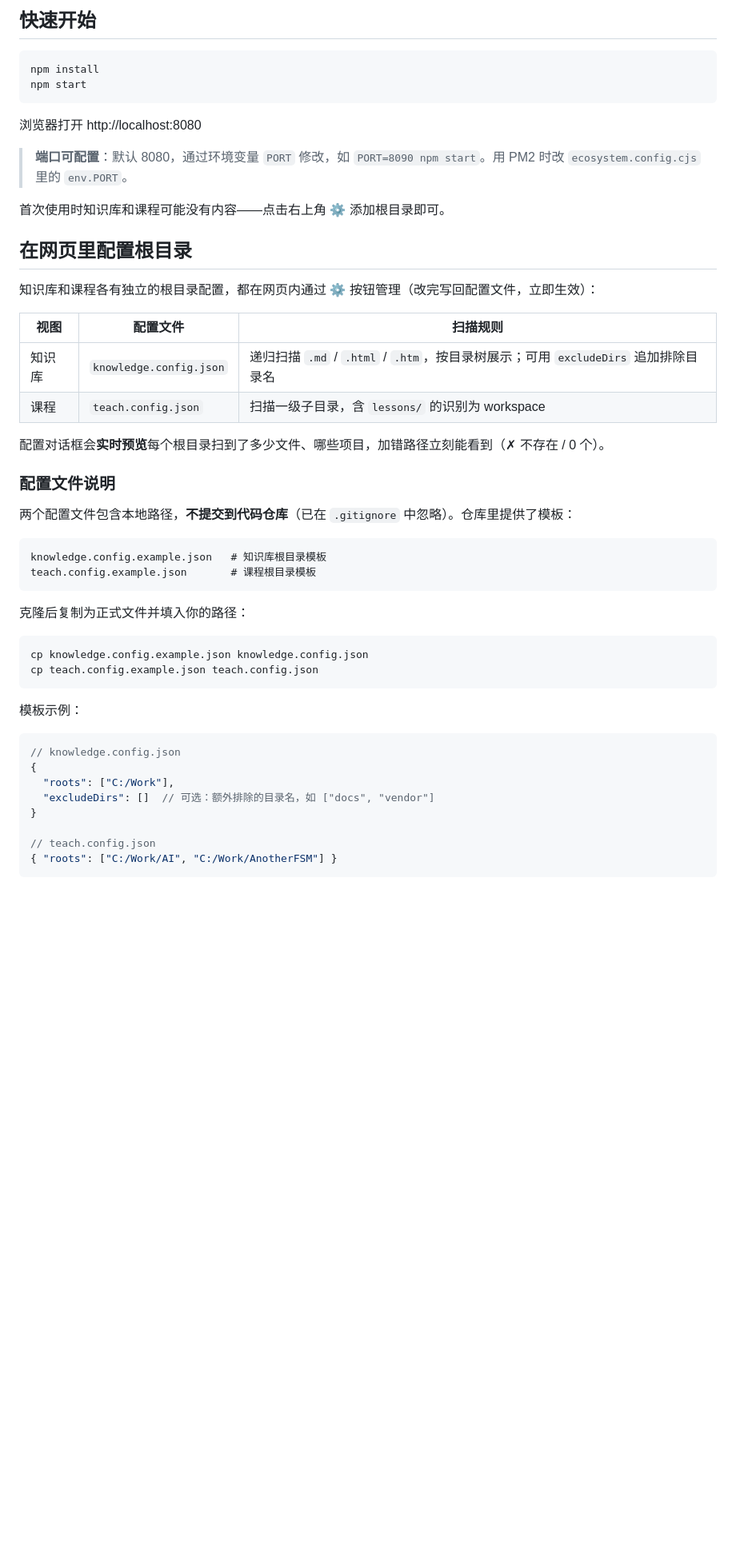
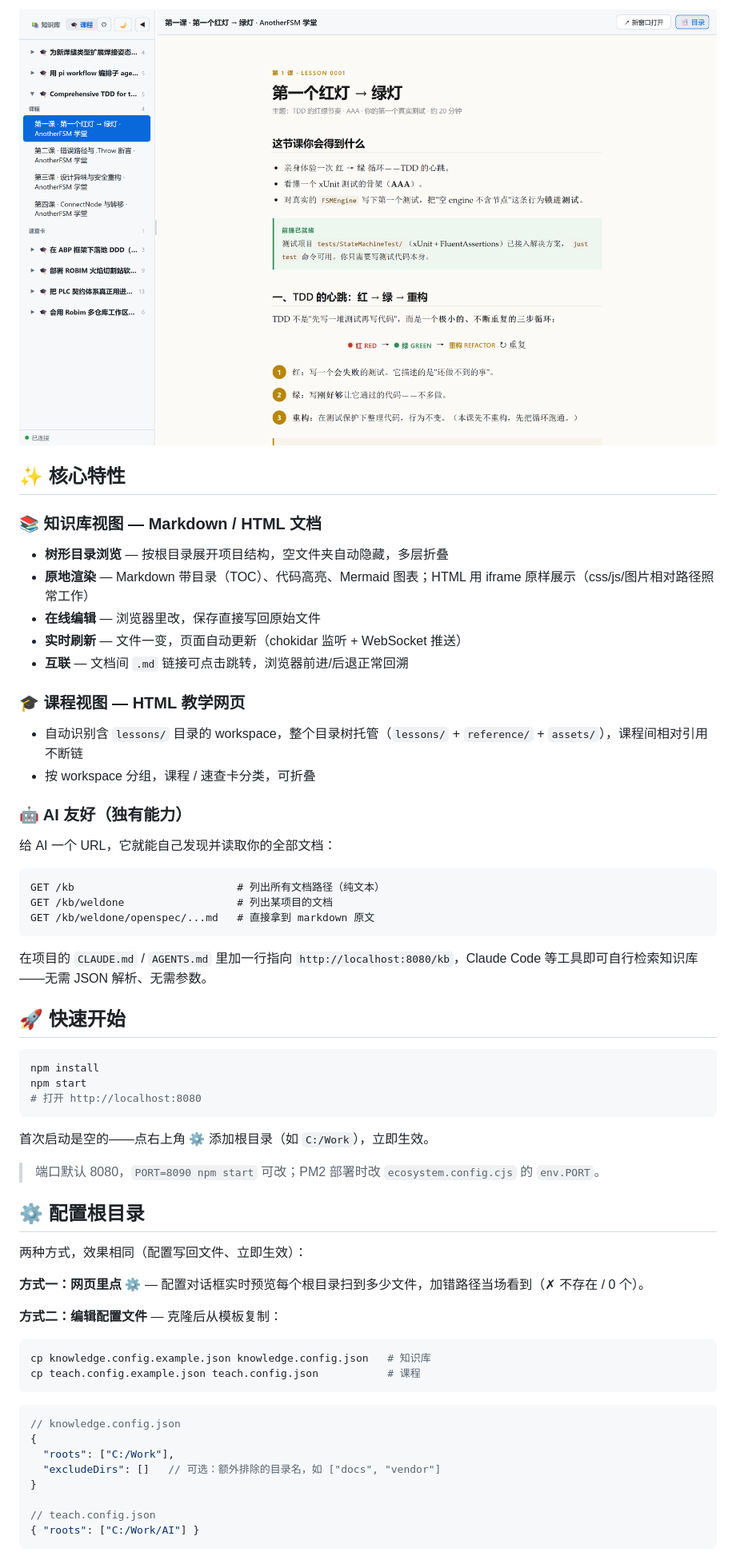
Before and after one commit to Naoki326/ClaudeMdTools, a Markdown page: README.md, the part around one of its changes. Shown at 80% size. Drawn GitHub-style; pictures changed too: docs/img/courses.png (added); blank space fills up the shorter version.

````diff
--- a/README.md
+++ b/README.md
@@ -32,53 +37,66 @@
 
-## 快速开始
+![课程视图](docs/img/courses.png)
+
+## ✨ 核心特性
+
+### 📚 知识库视图 — Markdown / HTML 文档
+
+- **树形目录浏览** — 按根目录展开项目结构，空文件夹自动隐藏，多层折叠
+- **原地渲染** — Markdown 带目录（TOC）、代码高亮、Mermaid 图表；HTML 用 iframe 原样展示（css/js/图片相对路径照常工作）
+- **在线编辑** — 浏览器里改，保存直接写回原始文件
+- **实时刷新** — 文件一变，页面自动更新（chokidar 监听 + WebSocket 推送）
+- **互联** — 文档间 `.md` 链接可点击跳转，浏览器前进/后退正常回溯
+
+### 🎓 课程视图 — HTML 教学网页
+
+- 自动识别含 `lessons/` 目录的 workspace，整个目录树托管（`lessons/` + `reference/` + `assets/`），课程间相对引用不断链
+- 按 workspace 分组，课程 / 速查卡分类，可折叠
+
+### 🤖 AI 友好（独有能力）
+
+给 AI 一个 URL，它就能自己发现并读取你的全部文档：
+
+```
+GET /kb                          # 列出所有文档路径（纯文本）
+GET /kb/weldone                  # 列出某项目的文档
+GET /kb/weldone/openspec/...md   # 直接拿到 markdown 原文
+```
+
+在项目的 `CLAUDE.md` / `AGENTS.md` 里加一行指向 `http://localhost:8080/kb`，Claude Code 等工具即可自行检索知识库——无需 JSON 解析、无需参数。
+
+## 🚀 快速开始
 
 ```bash
 npm install
 npm start
+# 打开 http://localhost:8080
 ```
 
-浏览器打开 http://localhost:8080
+首次启动是空的——点右上角 **⚙** 添加根目录（如 `C:/Work`），立即生效。
 
-> **端口可配置**：默认 8080，通过环境变量 `PORT` 修改，如 `PORT=8090 npm start`。用 PM2 时改 `ecosystem.config.cjs` 里的 `env.PORT`。
+> 端口默认 8080，`PORT=8090 npm start` 可改；PM2 部署时改 `ecosystem.config.cjs` 的 `env.PORT`。
 
-首次使用时知识库和课程可能没有内容——点击右上角 **⚙** 添加根目录即可。
+## ⚙️ 配置根目录
 
-## 在网页里配置根目录
+两种方式，效果相同（配置写回文件、立即生效）：
 
-知识库和课程各有独立的根目录配置，都在网页内通过 **⚙** 按钮管理（改完写回配置文件，立即生效）：
+**方式一：网页里点 ⚙** — 配置对话框实时预览每个根目录扫到多少文件，加错路径当场看到（✗ 不存在 / 0 个）。
 
-| 视图 | 配置文件 | 扫描规则 |
-|------|---------|---------|
-| 知识库 | `knowledge.config.json` | 递归扫描 `.md` / `.html` / `.htm`，按目录树展示；可用 `excludeDirs` 追加排除目录名 |
-| 课程 | `teach.config.json` | 扫描一级子目录，含 `lessons/` 的识别为 workspace |
+**方式二：编辑配置文件** — 克隆后从模板复制：
 
-配置对话框会**实时预览**每个根目录扫到了多少文件、哪些项目，加错路径立刻能看到（✗ 不存在 / 0 个）。
-
-### 配置文件说明
-
-两个配置文件包含本地路径，**不提交到代码仓库**（已在 `.gitignore` 中忽略）。仓库里提供了模板：
-
-```
-knowledge.config.example.json   # 知识库根目录模板
-teach.config.example.json       # 课程根目录模板
+```bash
+cp knowledge.config.example.json knowledge.config.json   # 知识库
+cp teach.config.example.json teach.config.json           # 课程
 ```
 
-克隆后复制为正式文件并填入你的路径：
-
-```bash
-cp knowledge.config.example.json knowledge.config.json
-cp teach.config.example.json teach.config.json
-```
-
-模板示例：
-```json
+```jsonc
 // knowledge.config.json
 {
   "roots": ["C:/Work"],
-  "excludeDirs": []  // 可选：额外排除的目录名，如 ["docs", "vendor"]
+  "excludeDirs": []   // 可选：额外排除的目录名，如 ["docs", "vendor"]
 }
 
 // teach.config.json
-{ "roots": ["C:/Work/AI", "C:/Work/AnotherFSM"] }
+{ "roots": ["C:/Work/AI"] }
 ```
 
````
Also changed, not shown: other parts of README.md (+55 -80 lines), docs/img/knowledge.png (added), 1 other file.
